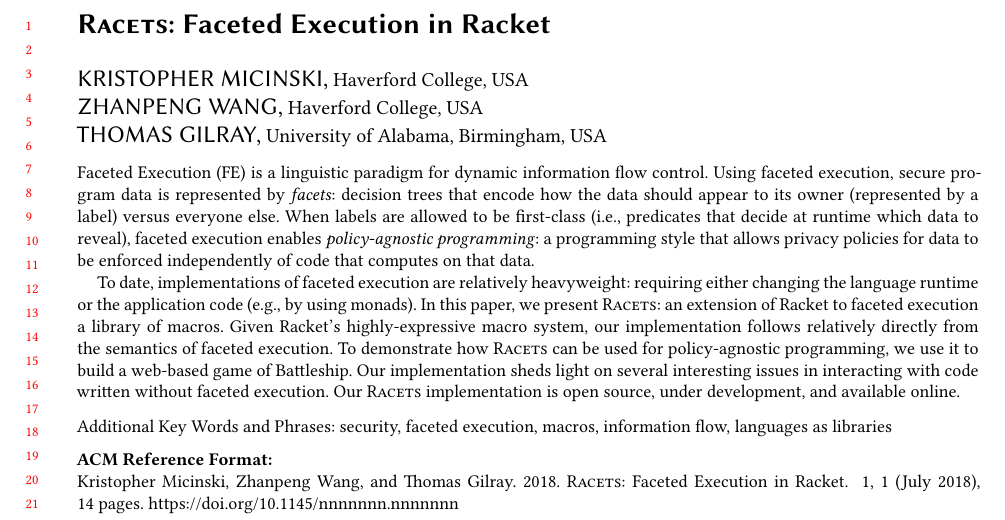
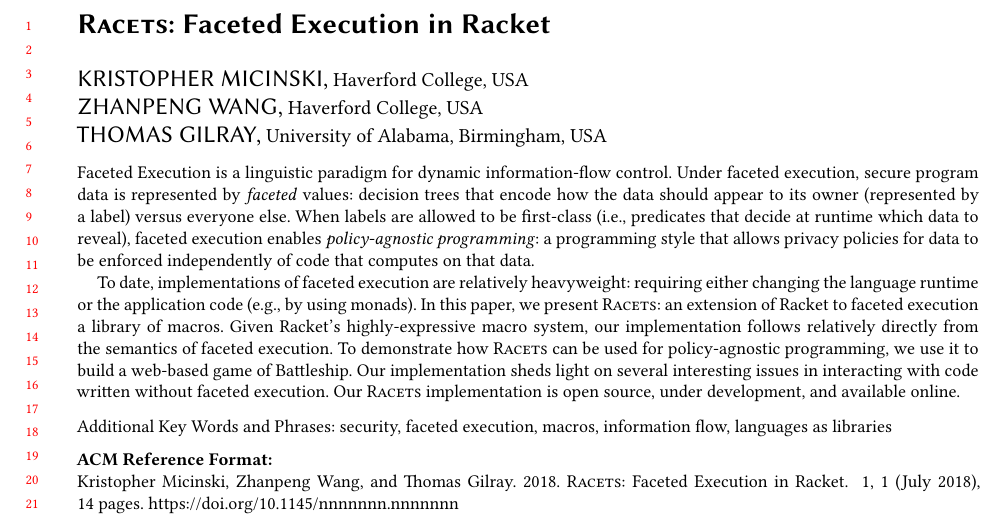
Before and after one commit to fordsec/racets, a LaTeX paper (paper/paper.tex): part of page 1 of 14, cut so that both start at the same text. Compiled offline with XeLaTeX.

Commit message:
abstract tweaks

```diff
--- a/paper/paper.tex
+++ b/paper/paper.tex
@@ -116,9 +116,9 @@
 \email{gilray@uab.edu}
 
 \begin{abstract}
-Faceted Execution (FE) is a linguistic paradigm for dynamic
-information flow control. Using faceted execution, secure program data
-is represented by \emph{facets}: decision trees that encode how the
+Faceted Execution is a linguistic paradigm for dynamic
+information-flow control. Under faceted execution, secure program data
+is represented by \emph{faceted} values: decision trees that encode how the
 data should appear to its owner (represented by a label) versus everyone
 else. When labels are allowed to be first-class (i.e., predicates that
 decide at runtime which data to reveal), faceted execution enables
```
